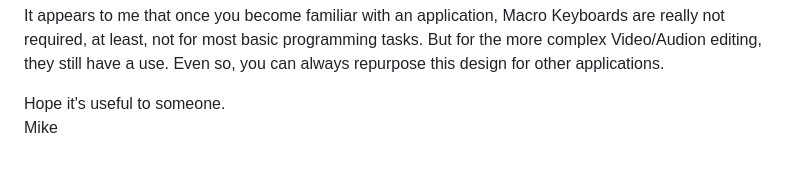
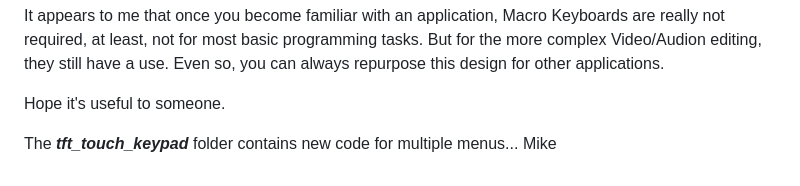
Before and after one commit to phpbbireland/3x5_touch_tft_keypad, a Markdown page: README.md, the part around the change. Rendered like a GitHub page; blank space fills up the shorter version.

Commit message:
Update README.md
Adding comments re new code for multiple menus...

```diff
--- a/README.md
+++ b/README.md
@@ -86,4 +86,6 @@ This project is very much based on sample code edited to suit. My contribution w
 It appears to me that once you become familiar with an application, Macro Keyboards are really not required, at least, not for most basic programming tasks. But for the more complex Video/Audion editing, they still have a use. Even so, you can always repurpose this design for other applications.
 
 Hope it's useful to someone.
+
+The ***tft_touch_keypad*** folder contains new code for multiple menus...
 Mike
```
